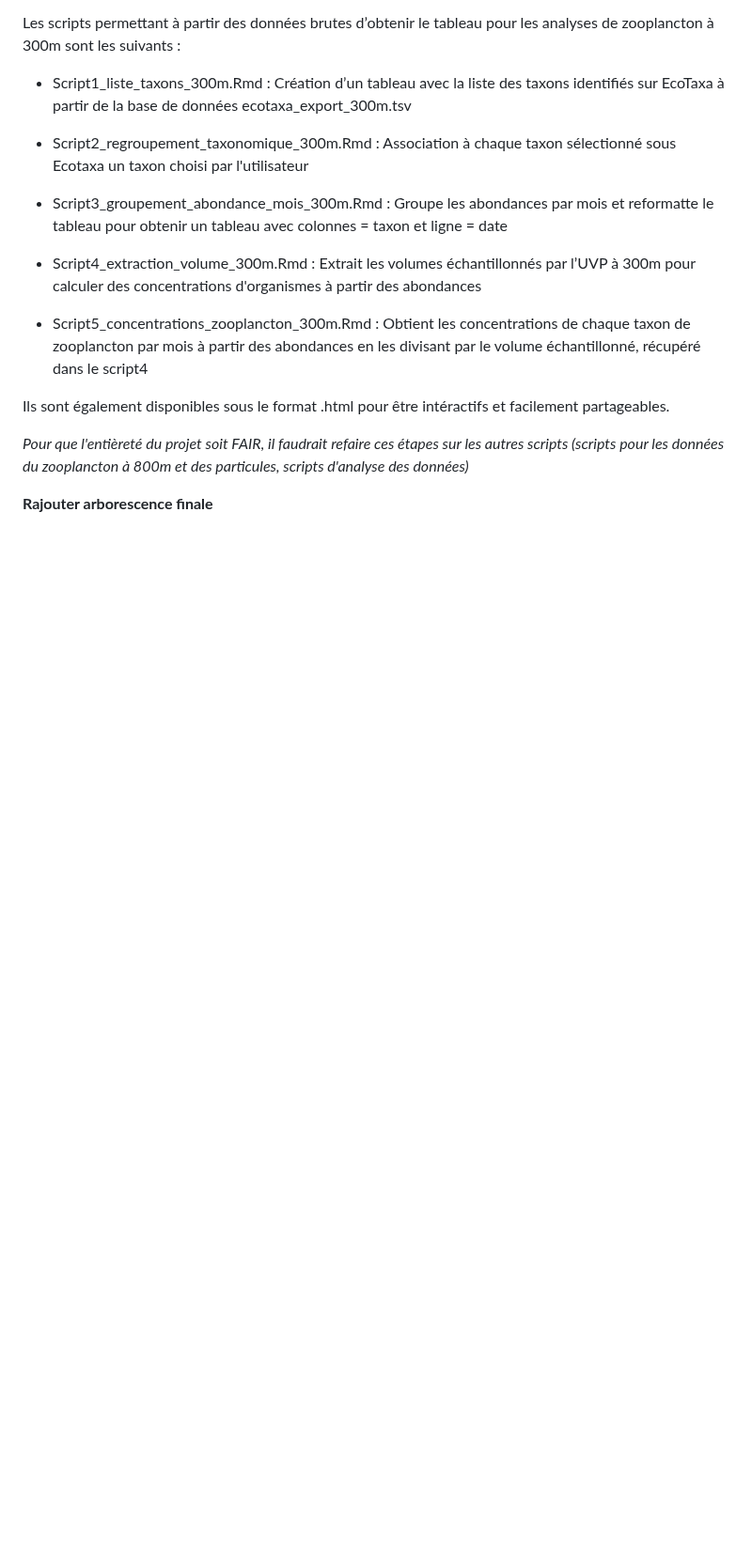
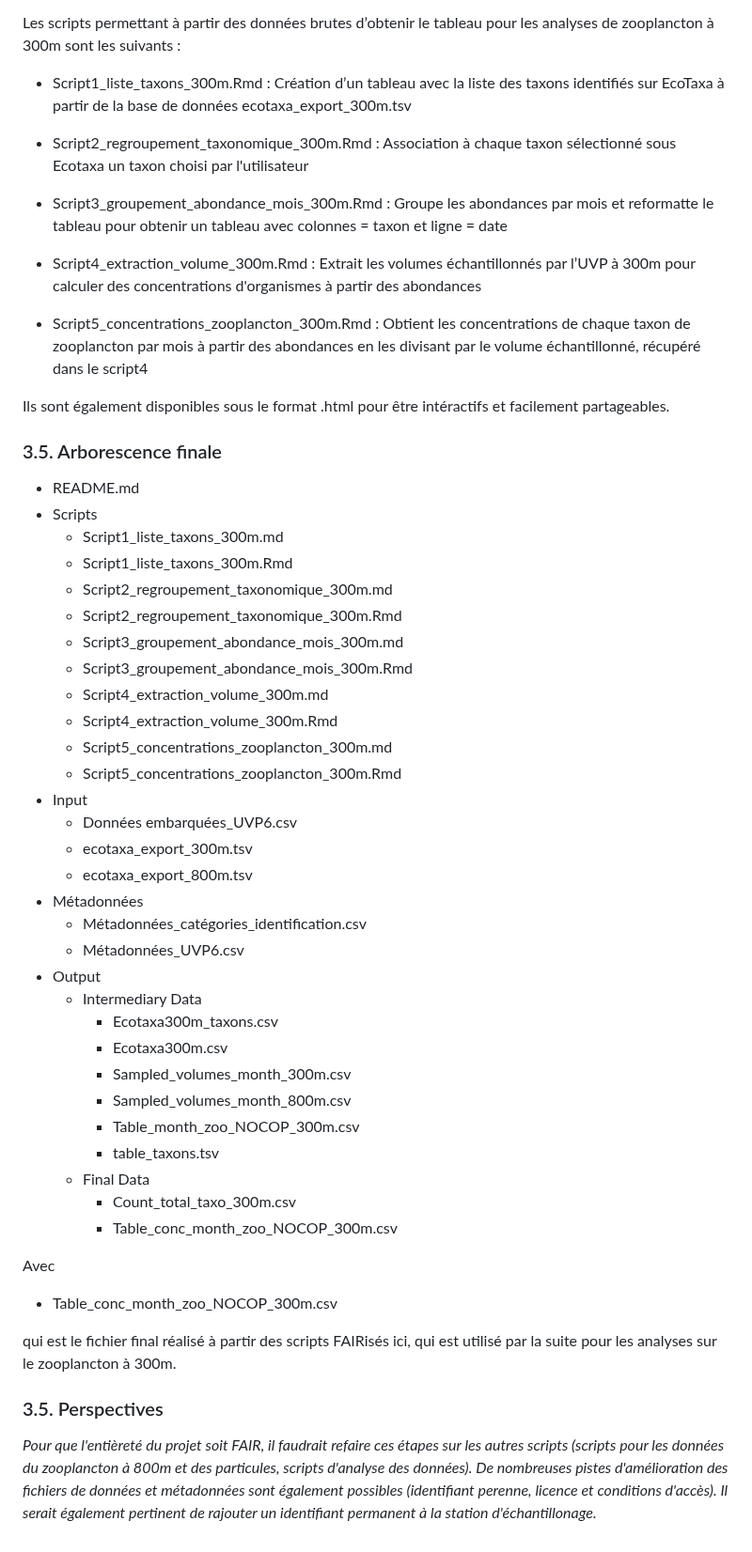
Before and after one commit to gabriellepigeon/dynam_zoo, a Markdown page: README.md, the part around one of its changes. Shown at 94% size. Rendered like a GitHub page; blank space fills up the shorter version.

Commit message:
modif read me (métadonnées sont elles fair, arborescence finale)

```diff
--- a/README.md
+++ b/README.md
@@ -150,6 +156,45 @@ Les scripts permettant à partir des données brutes d’obtenir le tableau pour
 
 Ils sont également disponibles sous le format .html pour être intéractifs et facilement partageables.
 
-*Pour que l'entièreté du projet soit FAIR, il faudrait refaire ces étapes sur les autres scripts (scripts pour les données du zooplancton à 800m et des particules, scripts d'analyse des données)*
+### 3.5. Arborescence finale
 
-**Rajouter arborescence finale**
+-   README.md
+-   Scripts
+    -   Script1_liste_taxons_300m.md
+    -   Script1_liste_taxons_300m.Rmd
+    -   Script2_regroupement_taxonomique_300m.md
+    -   Script2_regroupement_taxonomique_300m.Rmd
+    -   Script3_groupement_abondance_mois_300m.md
+    -   Script3_groupement_abondance_mois_300m.Rmd
+    -   Script4_extraction_volume_300m.md
+    -   Script4_extraction_volume_300m.Rmd
+    -   Script5_concentrations_zooplancton_300m.md
+    -   Script5_concentrations_zooplancton_300m.Rmd
+-   Input
+    -   Données embarquées_UVP6.csv
+    -   ecotaxa_export_300m.tsv
+    -   ecotaxa_export_800m.tsv
+-   Métadonnées
+    -   Métadonnées_catégories_identification.csv
+    -   Métadonnées_UVP6.csv
+-   Output
+    -   Intermediary Data
+        -   Ecotaxa300m_taxons.csv
+        -   Ecotaxa300m.csv
+        -   Sampled_volumes_month_300m.csv
+        -   Sampled_volumes_month_800m.csv
+        -   Table_month_zoo_NOCOP_300m.csv
+        -   table_taxons.tsv
+    -   Final Data
+        -   Count_total_taxo_300m.csv
+        -   Table_conc_month_zoo_NOCOP_300m.csv
+
+Avec
+
+-   Table_conc_month_zoo_NOCOP_300m.csv
+
+qui est le fichier final réalisé à partir des scripts FAIRisés ici, qui est utilisé par la suite pour les analyses sur le zooplancton à 300m.
+
+### 3.5. Perspectives
+
+*Pour que l'entièreté du projet soit FAIR, il faudrait refaire ces étapes sur les autres scripts (scripts pour les données du zooplancton à 800m et des particules, scripts d'analyse des données). De nombreuses pistes d'amélioration des fichiers de données et métadonnées sont également possibles (identifiant perenne, licence et conditions d'accès). Il serait également pertinent de rajouter un identifiant permanent à la station d'échantillonage.*
```
Also changed, not shown: other parts of README.md (+9 -3 lines).
